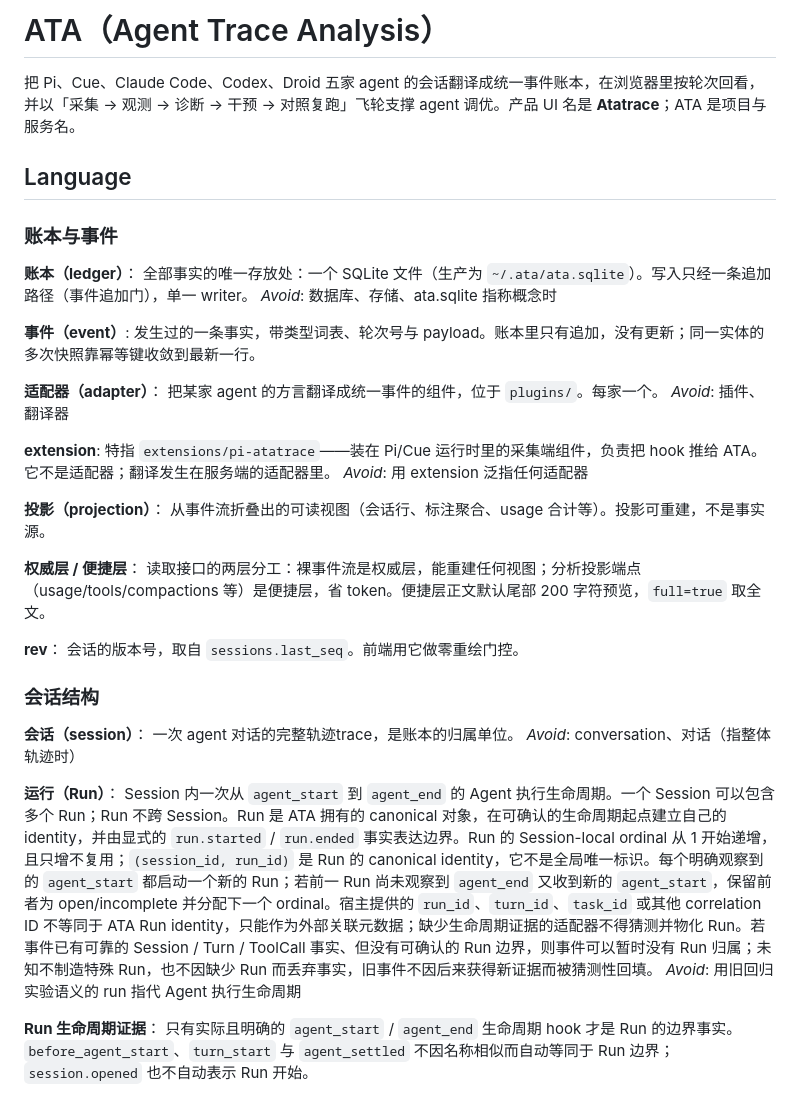
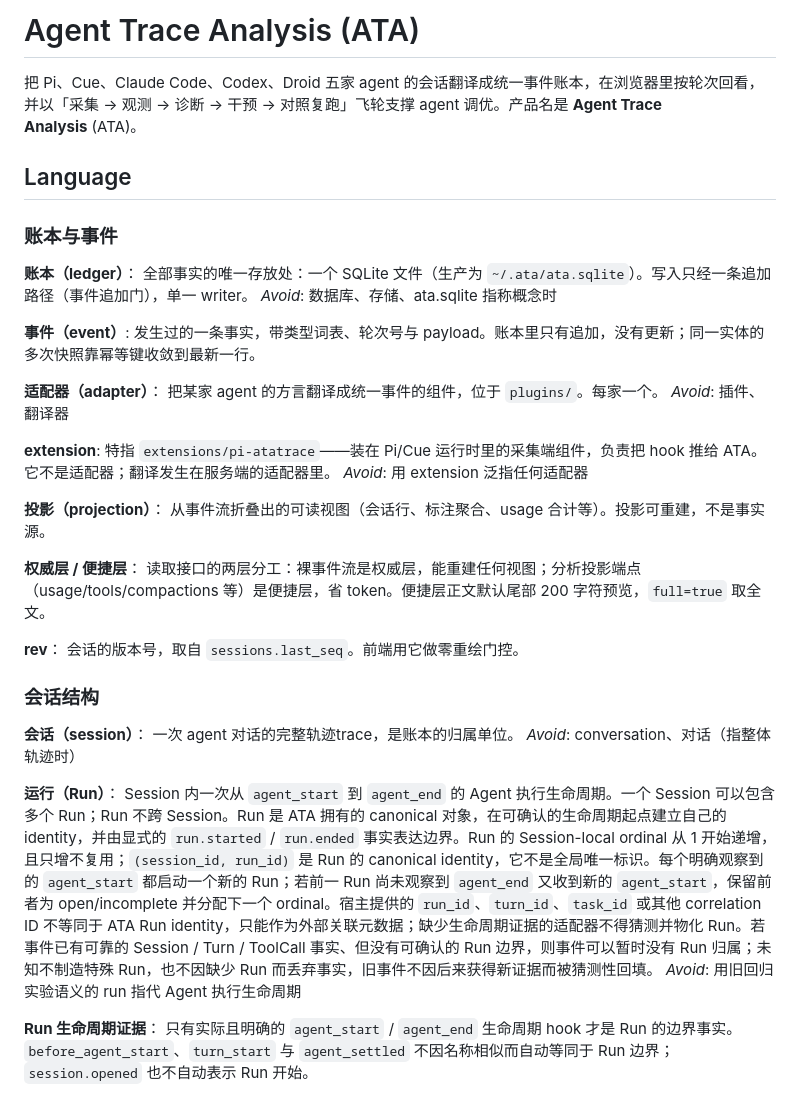
Before and after one commit to PisK4/agent-trace-analysis, a Markdown page: CONTEXT.md, the part around one of its changes. Rendered like a GitHub page.

Commit message:
docs: align ATA terminology in context
Co-Authored-By: Claude Code <noreply@anthropic.com>

```diff
--- a/CONTEXT.md
+++ b/CONTEXT.md
@@ -1,6 +1,6 @@
-# ATA（Agent Trace Analysis）
+# Agent Trace Analysis (ATA)
 
-把 Pi、Cue、Claude Code、Codex、Droid 五家 agent 的会话翻译成统一事件账本，在浏览器里按轮次回看，并以「采集 → 观测 → 诊断 → 干预 → 对照复跑」飞轮支撑 agent 调优。产品 UI 名是 **Atatrace**；ATA 是项目与服务名。
+把 Pi、Cue、Claude Code、Codex、Droid 五家 agent 的会话翻译成统一事件账本，在浏览器里按轮次回看，并以「采集 → 观测 → 诊断 → 干预 → 对照复跑」飞轮支撑 agent 调优。产品名是 **Agent Trace Analysis** (ATA)。
 
 ## Language
 
@@ -8,18 +8,18 @@
 
 **账本（ledger）**：
 全部事实的唯一存放处：一个 SQLite 文件（生产为 `~/.ata/ata.sqlite`）。写入只经一条追加路径（事件追加门），单一 writer。
-_Avoid_: 数据库、存储、ata.sqlite 指称概念时
+*Avoid*: 数据库、存储、ata.sqlite 指称概念时
 
 **事件（event）**:
 发生过的一条事实，带类型词表、轮次号与 payload。账本里只有追加，没有更新；同一实体的多次快照靠幂等键收敛到最新一行。
 
 **适配器（adapter）**：
 把某家 agent 的方言翻译成统一事件的组件，位于 `plugins/`。每家一个。
-_Avoid_: 插件、翻译器
+*Avoid*: 插件、翻译器
 
 **extension**:
 特指 `extensions/pi-atatrace`——装在 Pi/Cue 运行时里的采集端组件，负责把 hook 推给 ATA。它不是适配器；翻译发生在服务端的适配器里。
-_Avoid_: 用 extension 泛指任何适配器
+*Avoid*: 用 extension 泛指任何适配器
 
 **投影（projection）**：
 从事件流折叠出的可读视图（会话行、标注聚合、usage 合计等）。投影可重建，不是事实源。
@@ -34,11 +34,11 @@ _Avoid_: 用 extension 泛指任何适配器
 
 **会话（session）**：
 一次 agent 对话的完整轨迹trace，是账本的归属单位。
-_Avoid_: conversation、对话（指整体轨迹时）
+*Avoid*: conversation、对话（指整体轨迹时）
 
 **运行（Run）**：
 Session 内一次从 `agent_start` 到 `agent_end` 的 Agent 执行生命周期。一个 Session 可以包含多个 Run；Run 不跨 Session。Run 是 ATA 拥有的 canonical 对象，在可确认的生命周期起点建立自己的 identity，并由显式的 `run.started` / `run.ended` 事实表达边界。Run 的 Session-local ordinal 从 1 开始递增，且只增不复用；`(session_id, run_id)` 是 Run 的 canonical identity，它不是全局唯一标识。每个明确观察到的 `agent_start` 都启动一个新的 Run；若前一 Run 尚未观察到 `agent_end` 又收到新的 `agent_start`，保留前者为 open/incomplete 并分配下一个 ordinal。宿主提供的 `run_id`、`turn_id`、`task_id` 或其他 correlation ID 不等同于 ATA Run identity，只能作为外部关联元数据；缺少生命周期证据的适配器不得猜测并物化 Run。若事件已有可靠的 Session / Turn / ToolCall 事实、但没有可确认的 Run 边界，则事件可以暂时没有 Run 归属；未知不制造特殊 Run，也不因缺少 Run 而丢弃事实，旧事件不因后来获得新证据而被猜测性回填。
-_Avoid_: 用旧回归实验语义的 run 指代 Agent 执行生命周期
+*Avoid*: 用旧回归实验语义的 run 指代 Agent 执行生命周期
 
 **Run 生命周期证据**：
 只有实际且明确的 `agent_start` / `agent_end` 生命周期 hook 才是 Run 的边界事实。`before_agent_start`、`turn_start` 与 `agent_settled` 不因名称相似而自动等同于 Run 边界；`session.opened` 也不自动表示 Run 开始。
```
Also changed, not shown: other parts of CONTEXT.md (+12 -11 lines).
